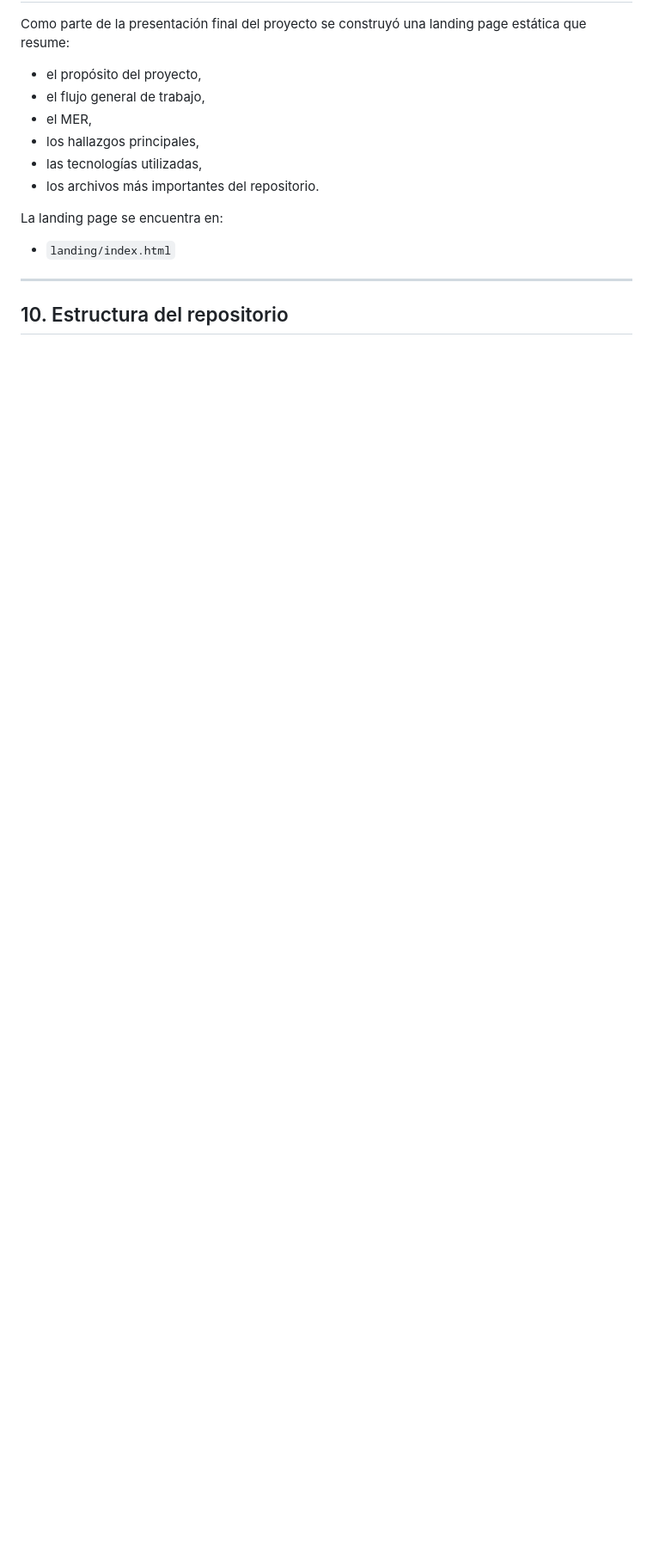
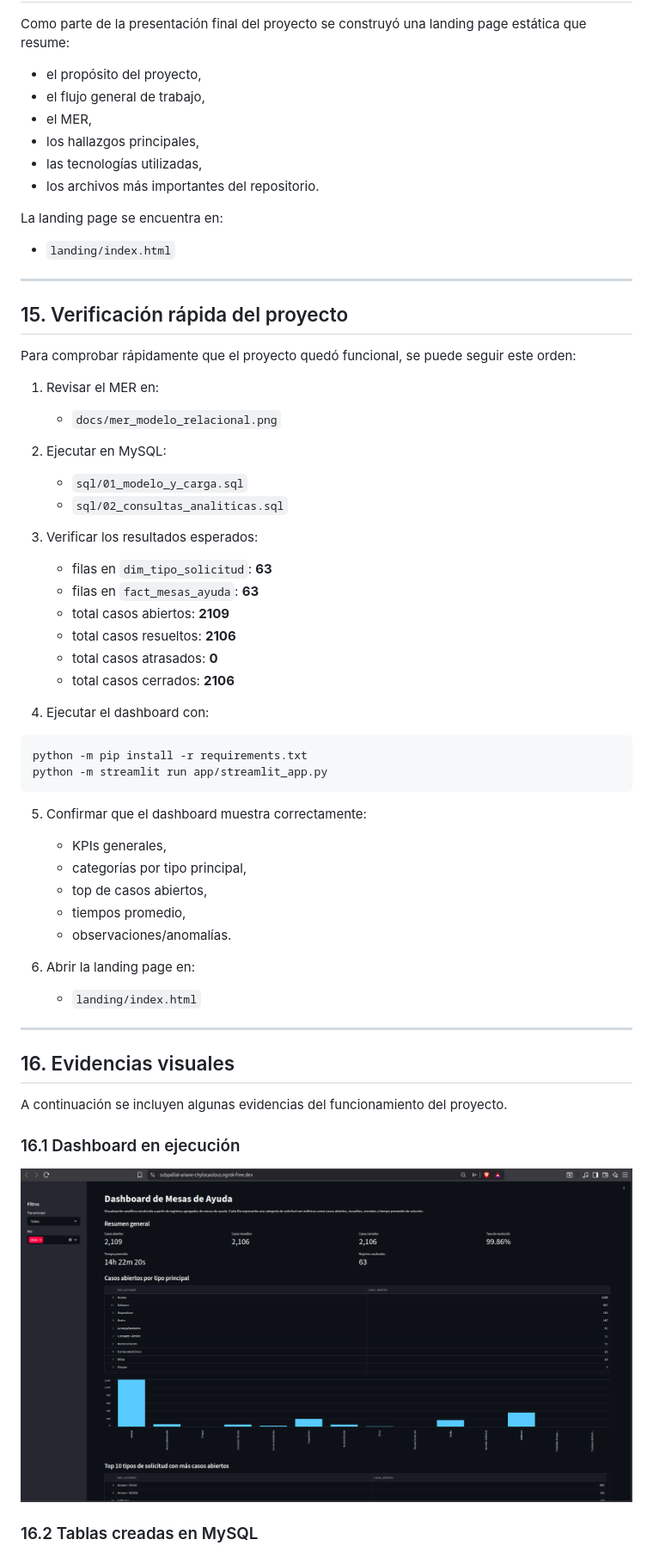
Before and after one commit to alejor2708/proyecto_mesas_ayuda, a Markdown page: README.md, the part around one of its changes. Shown at 86% size. Drawn GitHub-style; blank space fills up the shorter version.

````diff
--- a/README.md
+++ b/README.md
@@ -194,4 +282,51 @@ La landing page se encuentra en:
 
 ---
 
-## 10. Estructura del repositorio
+## 15. Verificación rápida del proyecto
+
+Para comprobar rápidamente que el proyecto quedó funcional, se puede seguir este orden:
+
+1. Revisar el MER en:
+   - `docs/mer_modelo_relacional.png`
+
+2. Ejecutar en MySQL:
+   - `sql/01_modelo_y_carga.sql`
+   - `sql/02_consultas_analiticas.sql`
+
+3. Verificar los resultados esperados:
+   - filas en `dim_tipo_solicitud`: **63**
+   - filas en `fact_mesas_ayuda`: **63**
+   - total casos abiertos: **2109**
+   - total casos resueltos: **2106**
+   - total casos atrasados: **0**
+   - total casos cerrados: **2106**
+
+4. Ejecutar el dashboard con:
+
+```bash
+python -m pip install -r requirements.txt
+python -m streamlit run app/streamlit_app.py
+```
+
+5. Confirmar que el dashboard muestra correctamente:
+   - KPIs generales,
+   - categorías por tipo principal,
+   - top de casos abiertos,
+   - tiempos promedio,
+   - observaciones/anomalías.
+
+6. Abrir la landing page en:
+   - `landing/index.html`
+
+---
+
+## 16. Evidencias visuales
+
+A continuación se incluyen algunas evidencias del funcionamiento del proyecto.
+
+### 16.1 Dashboard en ejecución
+
+![Dashboard funcionando](assets/img/evidencias/dashboard_funcionando.png)
+
+### 16.2 Tablas creadas en MySQL
+
````
Also changed, not shown: other parts of README.md (+120 -17 lines).
